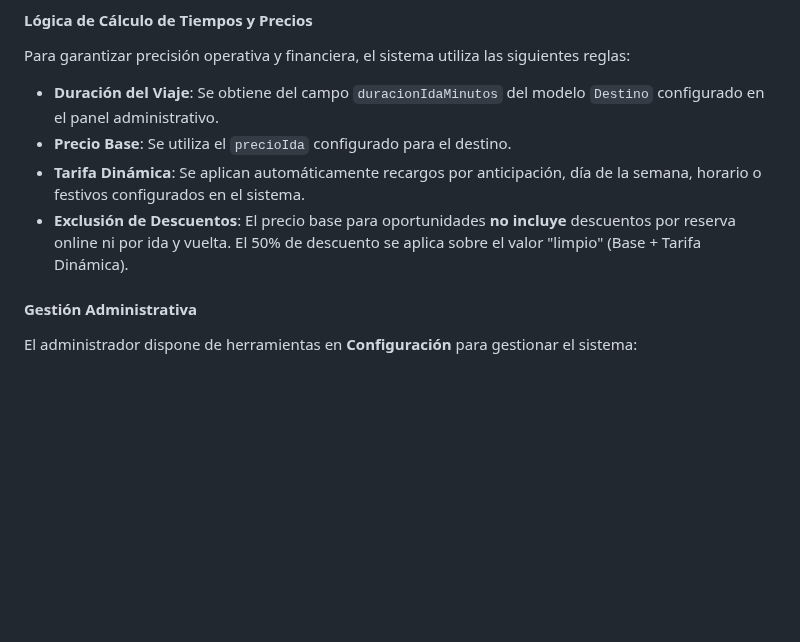
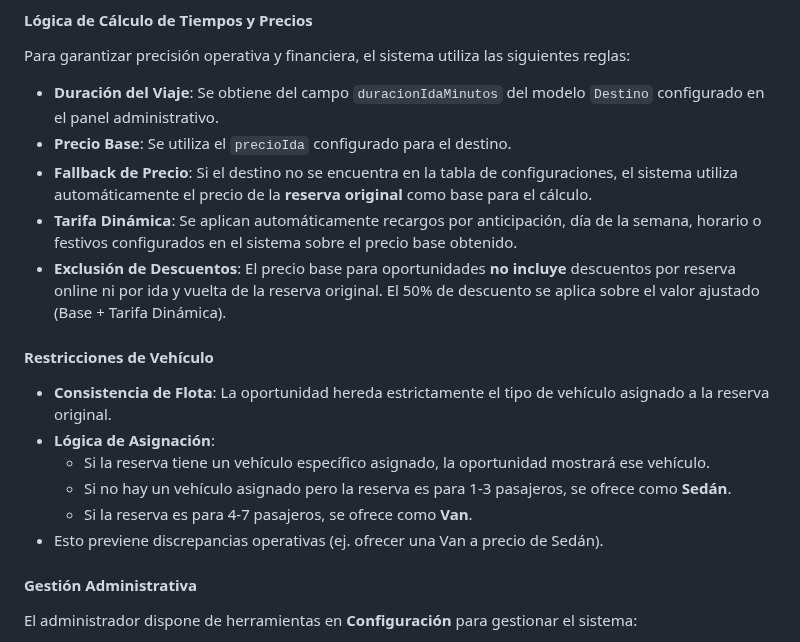
Before and after one commit to WidoMartinez/transportes-araucaria, a Markdown page: DOCUMENTACION_MAESTRA.md, the part around the change. GitHub-like rendering; blank space fills up the shorter version.

Commit message:
Docs: Actualizada lógica de fallback y vehículos en Sistema de Oportunidades

```diff
--- a/DOCUMENTACION_MAESTRA.md
+++ b/DOCUMENTACION_MAESTRA.md
@@ -1257,8 +1257,18 @@ Para garantizar precisión operativa y financiera, el sistema utiliza las siguie
 
 - **Duración del Viaje**: Se obtiene del campo `duracionIdaMinutos` del modelo `Destino` configurado en el panel administrativo.
 - **Precio Base**: Se utiliza el `precioIda` configurado para el destino.
-- **Tarifa Dinámica**: Se aplican automáticamente recargos por anticipación, día de la semana, horario o festivos configurados en el sistema.
-- **Exclusión de Descuentos**: El precio base para oportunidades **no incluye** descuentos por reserva online ni por ida y vuelta. El 50% de descuento se aplica sobre el valor "limpio" (Base + Tarifa Dinámica).
+- **Fallback de Precio**: Si el destino no se encuentra en la tabla de configuraciones, el sistema utiliza automáticamente el precio de la **reserva original** como base para el cálculo.
+- **Tarifa Dinámica**: Se aplican automáticamente recargos por anticipación, día de la semana, horario o festivos configurados en el sistema sobre el precio base obtenido.
+- **Exclusión de Descuentos**: El precio base para oportunidades **no incluye** descuentos por reserva online ni por ida y vuelta de la reserva original. El 50% de descuento se aplica sobre el valor ajustado (Base + Tarifa Dinámica).
+
+#### Restricciones de Vehículo
+
+- **Consistencia de Flota**: La oportunidad hereda estrictamente el tipo de vehículo asignado a la reserva original.
+- **Lógica de Asignación**:
+  - Si la reserva tiene un vehículo específico asignado, la oportunidad mostrará ese vehículo.
+  - Si no hay un vehículo asignado pero la reserva es para 1-3 pasajeros, se ofrece como **Sedán**.
+  - Si la reserva es para 4-7 pasajeros, se ofrece como **Van**.
+- Esto previene discrepancias operativas (ej. ofrecer una Van a precio de Sedán).
 
 #### Gestión Administrativa
 
```
